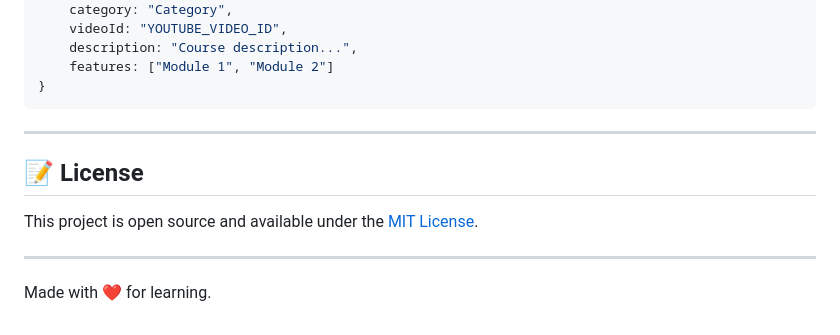
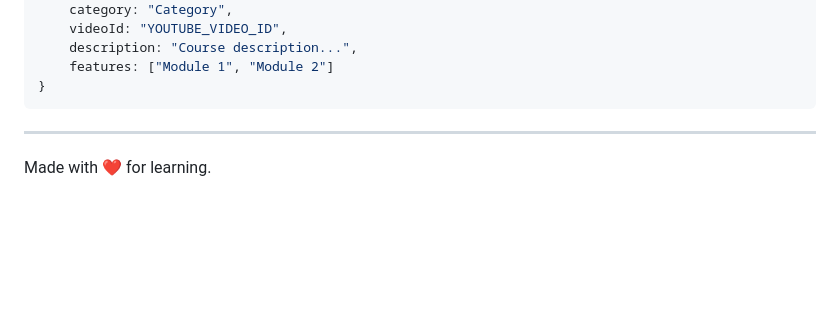
Before and after one commit to lxrdxe7o/ds-test, a Markdown page: README.md, the part around the change. GitHub-like rendering; blank space fills up the shorter version.

Commit message:
Remove license section from README
Removed license section and made minor formatting changes.

````diff
--- a/README.md
+++ b/README.md
@@ -104,13 +104,6 @@ syntax-sphere/
     features: ["Module 1", "Module 2"]
 }
 ```
-
----
-
-## 📝 License
-
-This project is open source and available under the [MIT License](LICENSE).
-
 ---
 
 Made with ❤️ for learning.
````
